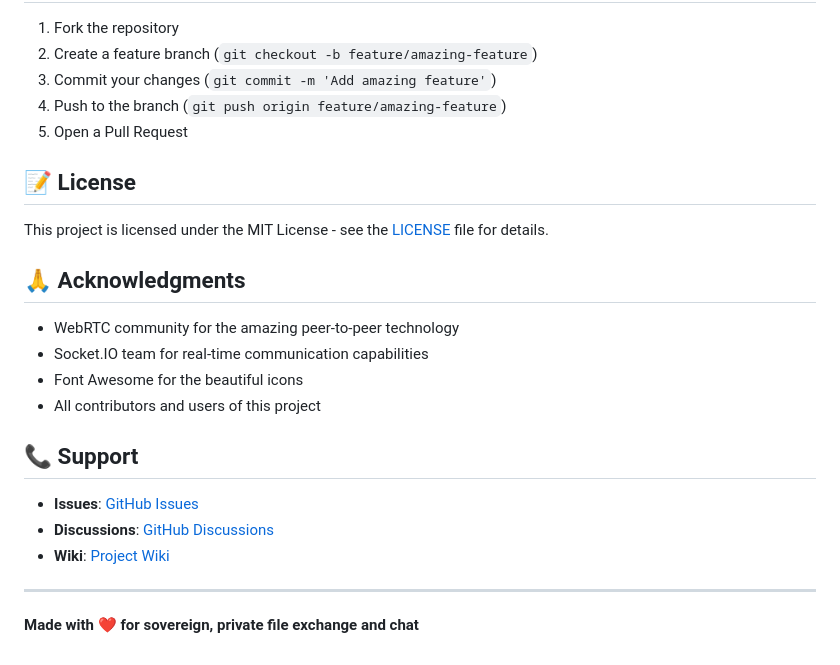
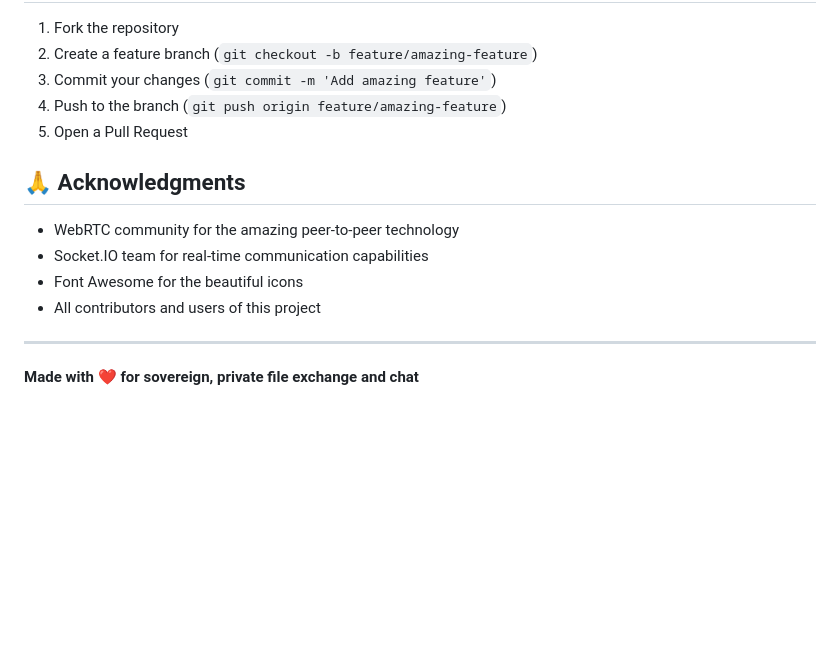
Before and after one commit to Jaypalsingh1/sovereignshare, a Markdown page: README.md, the part around the change. Rendered like a GitHub page; blank space fills up the shorter version.

```diff
--- a/README.md
+++ b/README.md
@@ -200,23 +200,12 @@ localStorage.setItem('debug', 'true');
 4. Push to the branch (`git push origin feature/amazing-feature`)
 5. Open a Pull Request
 
-## 📝 License
-
-This project is licensed under the MIT License - see the [LICENSE](LICENSE) file for details.
-
 ## 🙏 Acknowledgments
 
 - WebRTC community for the amazing peer-to-peer technology
 - Socket.IO team for real-time communication capabilities
 - Font Awesome for the beautiful icons
 - All contributors and users of this project
-
-## 📞 Support
-
-- **Issues**: [GitHub Issues](https://github.com/yourusername/sovereignshare/issues)
-- **Discussions**: [GitHub Discussions](https://github.com/yourusername/sovereignshare/discussions)
-- **Wiki**: [Project Wiki](https://github.com/yourusername/sovereignshare/wiki)
-
 ---
 
 **Made with ❤️ for sovereign, private file exchange and chat**
```
